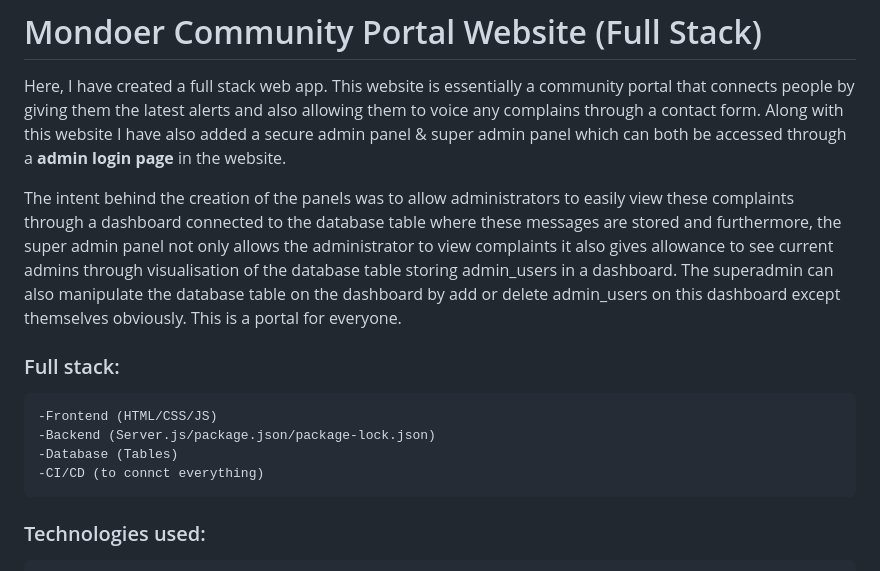
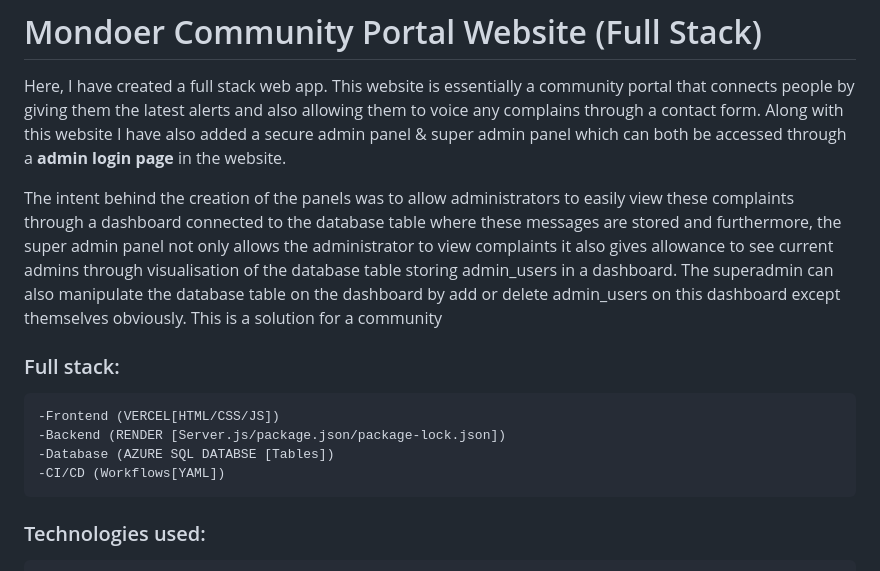
Before and after one commit to makhadoshumba/Community-Portal-Website, a Markdown page: README.md, the part around the change. GitHub-like rendering.

```diff
--- a/README.md
+++ b/README.md
@@ -1,14 +1,14 @@
 # Mondoer Community Portal Website (Full Stack)
 Here, I have created a full stack web app. This website is essentially a community portal that connects people by giving them the latest alerts and also allowing them to voice any complains through a contact form. Along with this website I have also added a secure admin panel & super admin panel which can both be accessed through a <b>admin login page</b> in the website.
 
-The intent behind the creation of the panels was to allow administrators to easily view these complaints through a dashboard connected to the database table where these messages are stored and furthermore, the super admin panel not only allows the administrator to view complaints it also gives allowance to see current admins through visualisation of the database table storing admin_users in a dashboard. The superadmin can also manipulate the database table on the dashboard by add or delete admin_users on this dashboard except themselves obviously. This is a portal for everyone.
+The intent behind the creation of the panels was to allow administrators to easily view these complaints through a dashboard connected to the database table where these messages are stored and furthermore, the super admin panel not only allows the administrator to view complaints it also gives allowance to see current admins through visualisation of the database table storing admin_users in a dashboard. The superadmin can also manipulate the database table on the dashboard by add or delete admin_users on this dashboard except themselves obviously. This is a solution for a community
 
 <h3>Full stack:</h3>
 <pre>
--Frontend (HTML/CSS/JS)
--Backend (Server.js/package.json/package-lock.json)
--Database (Tables)
--CI/CD (to connct everything)
+-Frontend (VERCEL[HTML/CSS/JS])
+-Backend (RENDER [Server.js/package.json/package-lock.json])
+-Database (AZURE SQL DATABSE [Tables])
+-CI/CD (Workflows[YAML])
 </pre>
 
 <h3>Technologies used:</h3>
```
